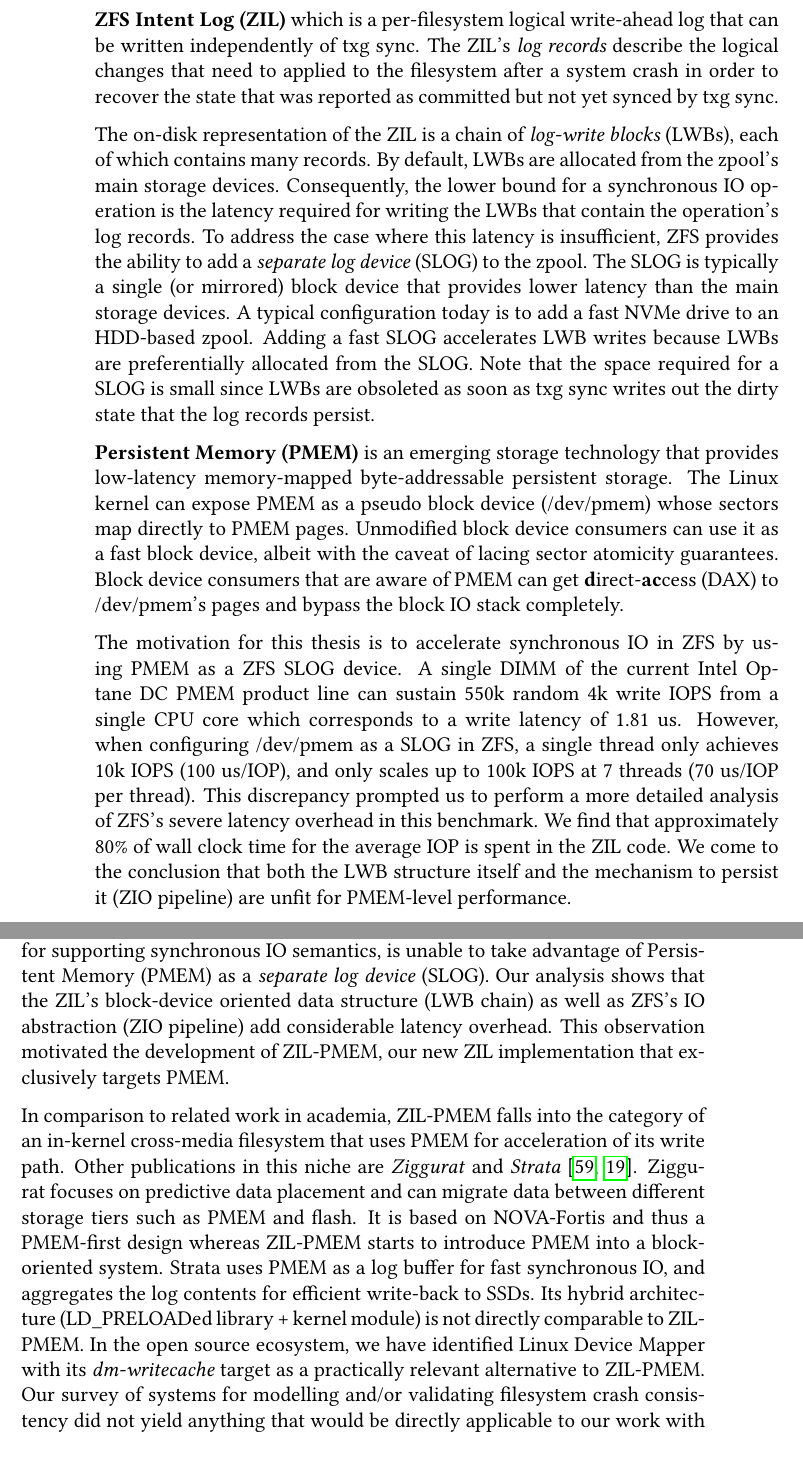
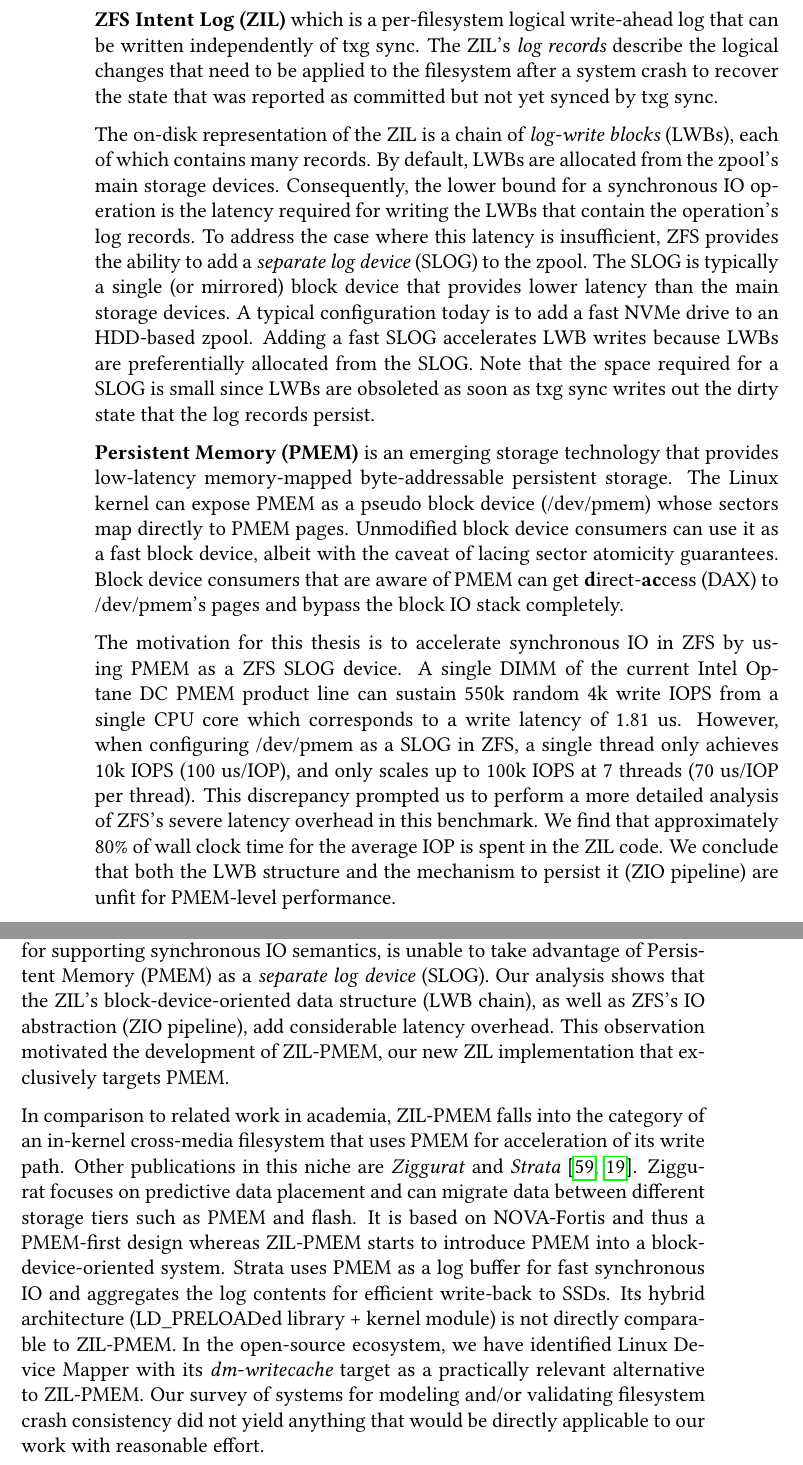
Before and after one commit to problame/master-thesis, a LaTeX thesis (thesis.tex): two parts of pages 14 and 135 of 148, joined at a grey line, cut so that both start at the same text, the shorter picture padded with empty space. Compiled offline with pdfLaTeX.

Commit message:
grammarly spell-check the most important sections

```diff
--- a/thesis.tex
+++ b/thesis.tex
@@ -147,5 +147,5 @@ The reason is that ZFS's main on disk structure, a single large merkle tree, is
 Instead, ZFS maintains the \mbox{\textbf{ZFS Intent Log (ZIL)}} which is a per-filesystem logical write-ahead log that can be written independently of txg sync.
-The ZIL's \textit{log records} describe the logical changes that need to applied to the filesystem after a system crash in order to recover the state that was reported as committed but not yet synced by txg sync.
+The ZIL's \textit{log records} describe the logical changes that need to be applied to the filesystem after a system crash to recover the state that was reported as committed but not yet synced by txg sync.
 
 The on-disk representation of the ZIL is a chain of \textit{log-write blocks} (LWBs), each of which contains many records.
 By default, LWBs are allocated from the zpool's main storage devices.
@@ -166,7 +166,7 @@ A single DIMM of the current Intel Optane DC PMEM product line can sustain 550k
 However, when configuring /dev/pmem as a SLOG in ZFS, a single thread only achieves 10k~IOPS~(100~us/IOP), and only scales up to 100k~IOPS at 7 threads (70~us/IOP per thread).
 This discrepancy prompted us to perform a more detailed analysis of ZFS's severe latency overhead in this benchmark.
 We find that approximately 80\% of wall clock time for the average IOP is spent in the ZIL code.
-We come to the conclusion that both the LWB structure itself and the mechanism to persist it (ZIO pipeline) are unfit for PMEM-level performance.
+We conclude that both the LWB structure and the mechanism to persist it (ZIO pipeline) are unfit for PMEM-level performance.
 
 Based on our observations, we propose \textbf{ZIL-PMEM}, a new ZIL design that exclusively targets PMEM.
 It coexists with the existing ZIL which we refer to as \textit{ZIL-LWB} in the remainder of this document.
@@ -4067,17 +4067,17 @@ We draw the following conclusions from our observations made above:
 \chapter{Conclusion}\label{ch:conclusion}
 
 We have demonstrated that the ZFS Intent Log~(ZIL), which is ZFS's mechanism for supporting synchronous IO semantics, is unable to take advantage of Persistent Memory (PMEM) as a \textit{separate log device} (SLOG).
-Our analysis shows that the ZIL's block-device oriented data structure (LWB chain) as well as ZFS's IO abstraction (ZIO pipeline) add considerable latency overhead.
+Our analysis shows that the ZIL's block-device-oriented data structure (LWB chain), as well as ZFS's IO abstraction (ZIO pipeline), add considerable latency overhead.
 This observation motivated the development of ZIL-PMEM, our new ZIL implementation that exclusively targets PMEM.
 
 In comparison to related work in academia, ZIL-PMEM falls into the category of an in-kernel cross-media filesystem that uses PMEM for acceleration of its write path.
 Other publications in this niche are \textit{Ziggurat} and \textit{Strata} \cite{zhengZigguratTieredFile2019,kwonStrataCrossMedia2017}.
 Ziggurat focuses on predictive data placement and can migrate data between different storage tiers such as PMEM and flash.
-It is based on NOVA-Fortis and thus a PMEM-first design whereas ZIL-PMEM starts to introduce PMEM into a block-oriented system.
-Strata uses PMEM as a log buffer for fast synchronous IO, and aggregates the log contents for efficient write-back to SSDs.
+It is based on NOVA-Fortis and thus a PMEM-first design whereas ZIL-PMEM starts to introduce PMEM into a block-device-oriented system.
+Strata uses PMEM as a log buffer for fast synchronous IO and aggregates the log contents for efficient write-back to SSDs.
 Its hybrid architecture (LD\_PRELOADed library + kernel module) is not directly comparable to ZIL-PMEM.
-In the open source ecosystem, we have identified Linux Device Mapper with its \textit{dm-writecache} target as a practically relevant alternative to \mbox{ZIL-PMEM}.
-Our survey of systems for modelling and/or validating filesystem crash consistency did not yield anything that would be directly applicable to our work with reasonable effort.
+In the open-source ecosystem, we have identified Linux Device Mapper with its \textit{dm-writecache} target as a practically relevant alternative to \mbox{ZIL-PMEM}.
+Our survey of systems for modeling and/or validating filesystem crash consistency did not yield anything that would be directly applicable to our work with reasonable effort.
 % we mention PMTest in future work
 
 Our main contribution is the PRB/HDL data structure which consumes the space of a PMEM SLOG device and exposes the abstraction of per-dataset virtual, persistent, and garbage collected logs (HDLs).
```
Also changed, not shown: thesis.tex (18 more changed lines).
